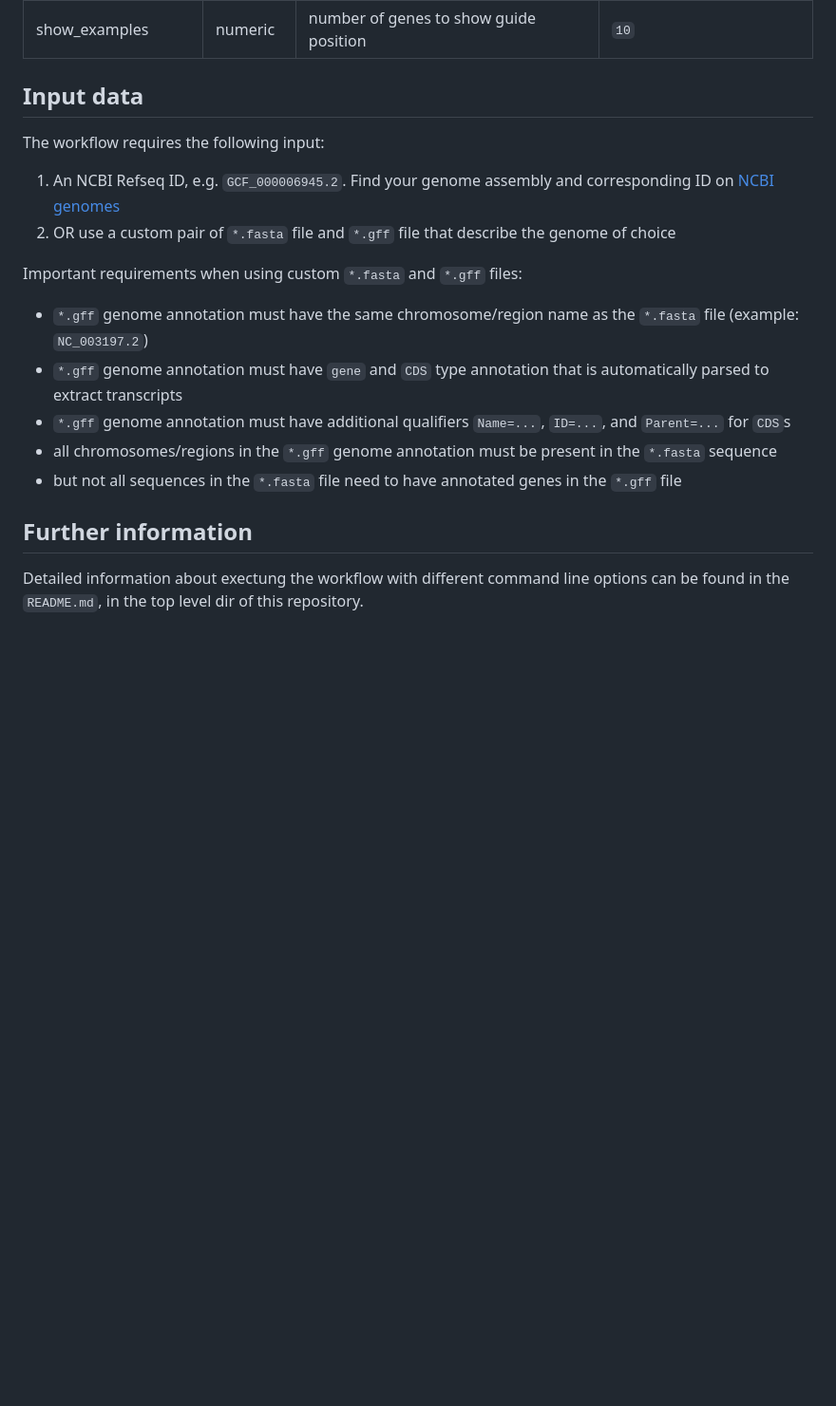
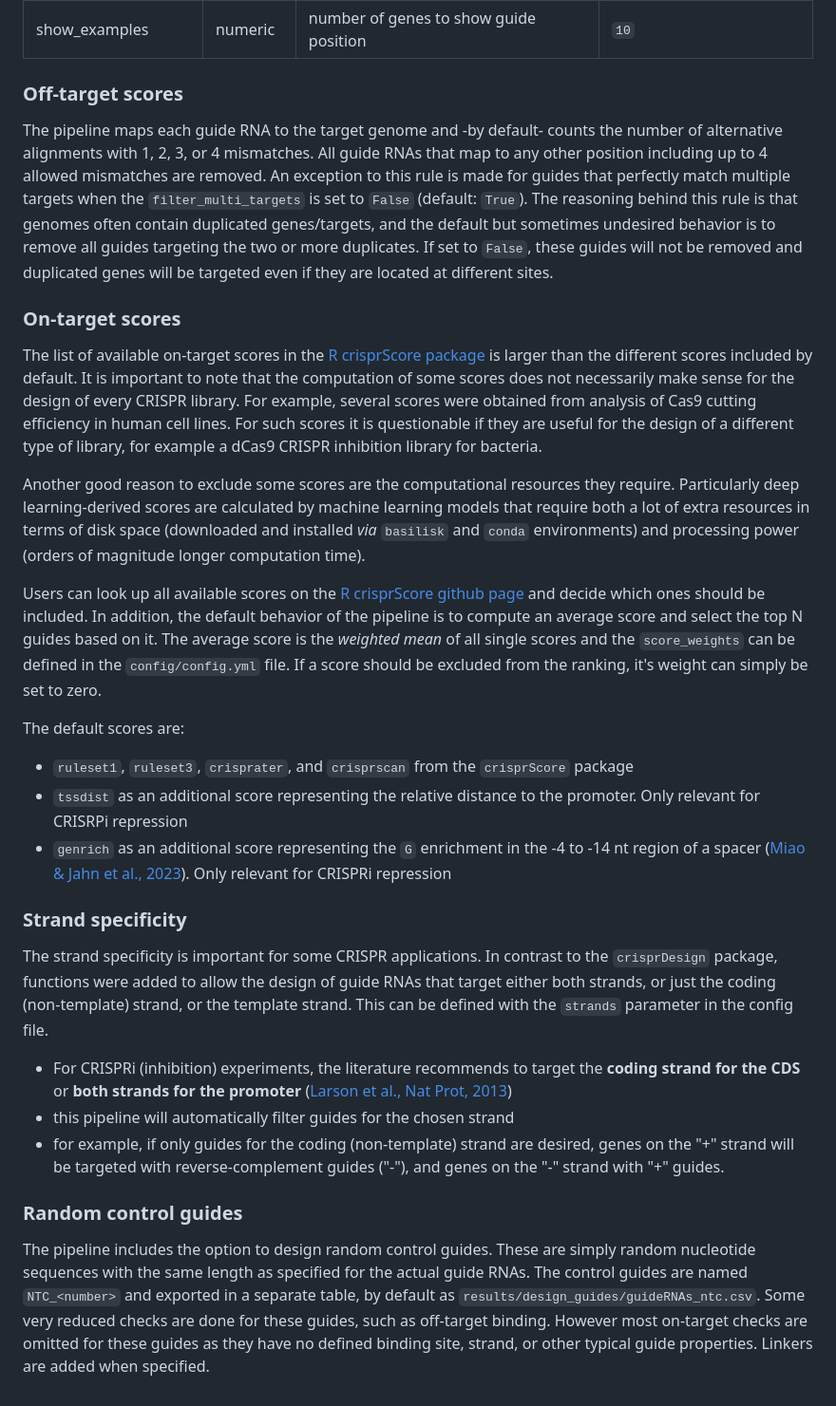
Before and after one commit to MPUSP/snakemake-crispr-guides, a Markdown page: config/README.md, the part around one of its changes. Shown at 95% size. Drawn GitHub-style; blank space fills up the shorter version.

```diff
--- a/config/README.md
+++ b/config/README.md
@@ -36,21 +81,33 @@ The workflow can be configured using the `config.yml` file with the following op
 | VISUALIZE_GUIDES       |           |                                              |                                 |
 | show_examples          | numeric   | number of genes to show guide position       | `10`                            |
 
-## Input data
+### Off-target scores
 
-The workflow requires the following input:
+The pipeline maps each guide RNA to the target genome and -by default- counts the number of alternative alignments with 1, 2, 3, or 4 mismatches. All guide RNAs that map to any other position including up to 4 allowed mismatches are removed.
+An exception to this rule is made for guides that perfectly match multiple targets when the `filter_multi_targets` is set to `False` (default: `True`). The reasoning behind this rule is that genomes often contain duplicated genes/targets, and the default but sometimes undesired behavior is to remove all guides targeting the two or more duplicates. If set to `False`, these guides will not be removed and duplicated genes will be targeted even if they are located at different sites.
 
-1. An NCBI Refseq ID, e.g. `GCF_000006945.2`. Find your genome assembly and corresponding ID on [NCBI genomes](https://www.ncbi.nlm.nih.gov/data-hub/genome/)
-2. OR use a custom pair of `*.fasta` file and `*.gff` file that describe the genome of choice
+### On-target scores
 
-Important requirements when using custom `*.fasta` and `*.gff` files:
+The list of available on-target scores in the [R crisprScore package](https://github.com/crisprVerse/crisprScore) is larger than the different scores included by default. It is important to note that the computation of some scores does not necessarily make sense for the design of every CRISPR library. For example, several scores were obtained from analysis of Cas9 cutting efficiency in human cell lines. For such scores it is questionable if they are useful for the design of a different type of library, for example a dCas9 CRISPR inhibition library for bacteria.
 
-- `*.gff` genome annotation must have the same chromosome/region name as the `*.fasta` file (example: `NC_003197.2`)
-- `*.gff` genome annotation must have `gene` and `CDS` type annotation that is automatically parsed to extract transcripts
-- `*.gff` genome annotation must have additional qualifiers `Name=...`, `ID=...`, and `Parent=...` for `CDS`s
-- all chromosomes/regions in the `*.gff` genome annotation must be present in the `*.fasta` sequence
-- but not all sequences in the `*.fasta` file need to have annotated genes in the `*.gff` file
+Another good reason to exclude some scores are the computational resources they require. Particularly deep learning-derived scores are calculated by machine learning models that require both a lot of extra resources in terms of disk space (downloaded and installed *via* `basilisk` and `conda` environments) and processing power (orders of magnitude longer computation time).
 
-## Further information
+Users can look up all available scores on the [R crisprScore github page](https://github.com/crisprVerse/crisprScore) and decide which ones should be included. In addition, the default behavior of the pipeline is to compute an average score and select the top N guides based on it. The average score is the _weighted mean_ of all single scores and the `score_weights` can be defined in the `config/config.yml` file. If a score should be excluded from the ranking, it's weight can simply be set to zero.
 
-Detailed information about exectung the workflow with different command line options can be found in the `README.md`, in the top level dir of this repository.
+The default scores are:
+
+- `ruleset1`, `ruleset3`, `crisprater`, and `crisprscan` from the `crisprScore` package
+- `tssdist` as an additional score representing the relative distance to the promoter. Only relevant for CRISRPi repression
+- `genrich` as an additional score representing the `G` enrichment in the -4 to -14 nt region of a spacer ([Miao & Jahn et al., 2023](https://www.biorxiv.org/content/10.1101/2023.02.13.528328v1)). Only relevant for CRISPRi repression
+
+### Strand specificity
+
+The strand specificity is important for some CRISPR applications. In contrast to the `crisprDesign` package, functions were added to allow the design of guide RNAs that target either both strands, or just the coding (non-template) strand, or the template strand. This can be defined with the `strands` parameter in the config file.
+
+- For CRISPRi (inhibition) experiments, the literature recommends to target the **coding strand for the CDS** or **both strands for the promoter** ([Larson et al., Nat Prot, 2013](http://dx.doi.org/10.1038/nprot.2013.132))
+- this pipeline will automatically filter guides for the chosen strand
+- for example, if only guides for the coding (non-template) strand are desired, genes on the "+" strand will be targeted with reverse-complement guides ("-"), and genes on the "-" strand with "+" guides.
+
+### Random control guides
+
+The pipeline includes the option to design random control guides. These are simply random nucleotide sequences with the same length as specified for the actual guide RNAs. The control guides are named `NTC_<number>` and exported in a separate table, by default as `results/design_guides/guideRNAs_ntc.csv`. Some very reduced checks are done for these guides, such as off-target binding. However most on-target checks are omitted for these guides as they have no defined binding site, strand, or other typical guide properties. Linkers are added when specified.
```
Also changed, not shown: other parts of config/README.md (+48 -3 lines).
